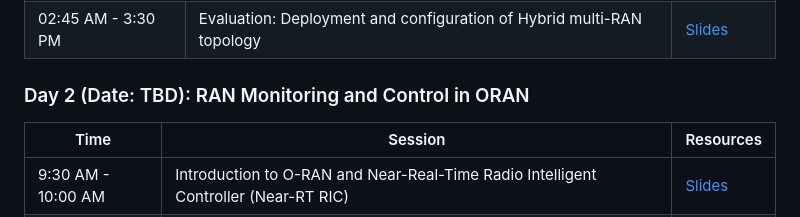
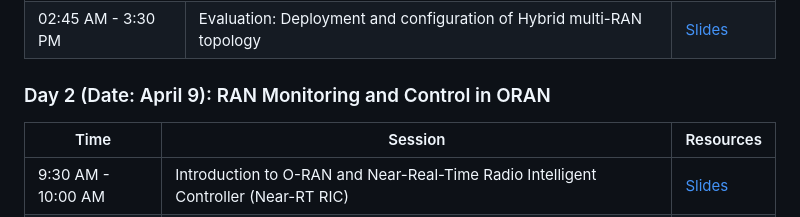
Before and after one commit to mhmd97z/rogers-workshop-2, a Markdown page: index.md, the part around one of its changes. Drawn GitHub-style.

```diff
--- a/index.md
+++ b/index.md
@@ -59,7 +59,7 @@ This two-day workshop on TBD will explore essential aspects of 5G technology, in
   </tbody>
 </table>
 
-### Day 2 (Date: TBD): RAN Monitoring and Control in ORAN
+### Day 2 (Date: April 9): RAN Monitoring and Control in ORAN
 
 <table border="0">
   <thead>
```
Also changed, not shown: other parts of index.md (+1 -1 lines).
